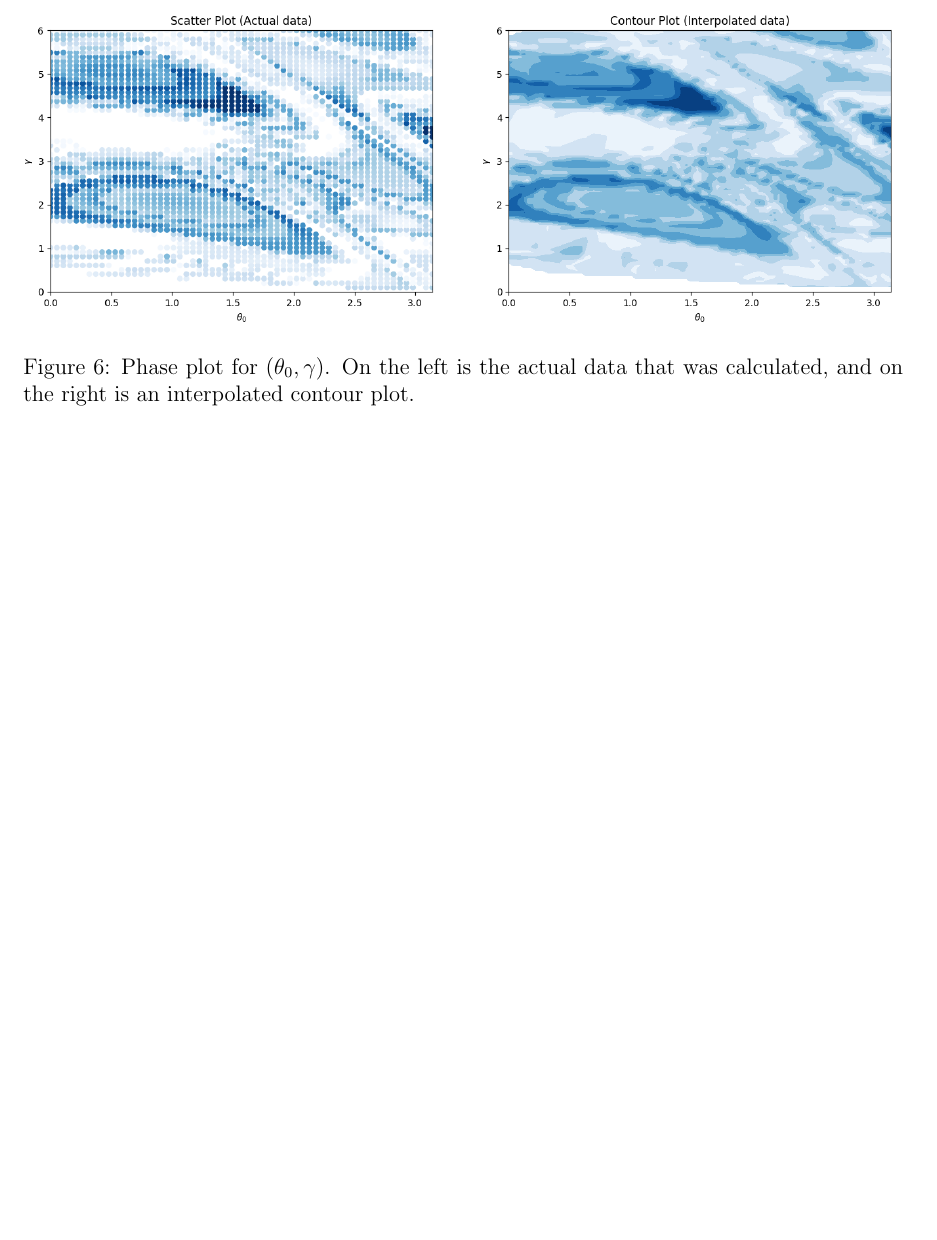
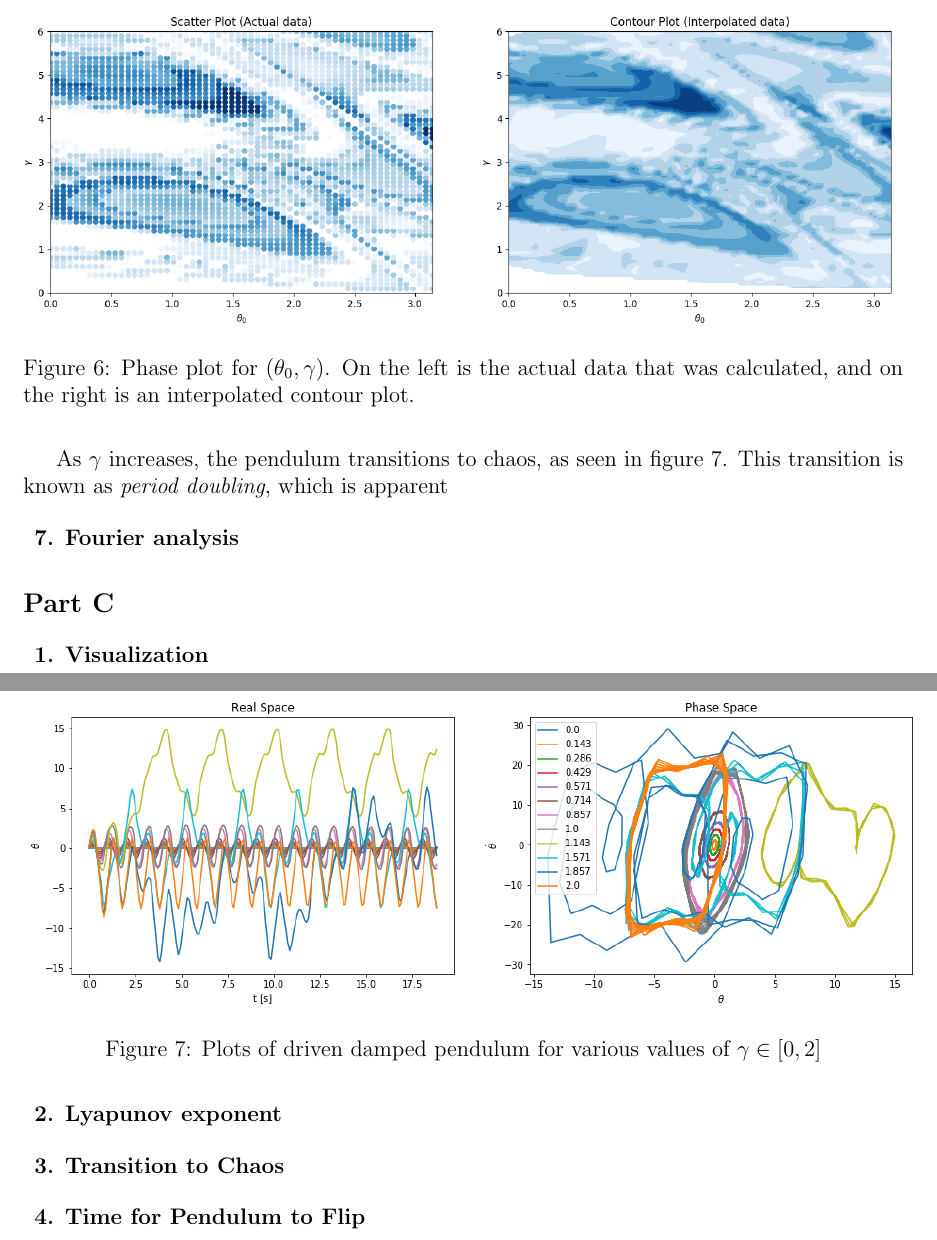
Before and after one commit to remysucre/SimplePendulum, a LaTeX document (latex/proj1b.tex): part of page 3 of 3 before the commit and two parts of pages 3 and 4 of 4 after it, the two joined at a grey line, cut so that both start at the same text, the shorter picture padded with empty space. Compiled offline with pdfLaTeX.

Commit message:
some updates

```diff
--- a/latex/proj1b.tex
+++ b/latex/proj1b.tex
@@ -2,7 +2,8 @@
  \usepackage[margin=1in]{geometry}
 \usepackage{amsmath,amsthm,amssymb,amsfonts}
 \usepackage{graphicx}
-
+\usepackage{titlesec}
+\titleformat*{\section}{\large\bfseries}
 
 \newcommand{\N}{\mathbb{N}}
 \newcommand{\Z}{\mathbb{Z}}
@@ -105,17 +109,47 @@
 \end{figure}
 \end{problem}
 
-%%%%%% 6 %%%%%%
+%%%%%% 6B %%%%%%
 \begin{problem}{6}
 	\textbf{Driven pendulum with damping} $\ddot{\theta}+2\beta\dot{\theta}+k^{2}sin\theta=\gamma k^{2}cos(\omega t)$ \\
 
+As $\gamma$ increases, the pendulum transitions to chaos, as seen in figure \ref{damped}.  This transition is known as \textit{period doubling}, which is apparent
+
+\begin{figure}[h!]
+	\centering
+  	\includegraphics[scale=0.5]{../figures/dampedDriven.png}
+ 	\caption{Plots of driven damped pendulum for various values of $\gamma \in [0,2]$}
+  	\label{damped}
+\end{figure}
 
 \end{problem}
 
-%%%%%% 7 %%%%%%
+%%%%%% 7B %%%%%%
 \begin{problem}{7}
 	\textbf{Fourier analysis}
 \end{problem}
 
+\section*{Part C}
+
+%%%%%% 1C %%%%%%
+\begin{problem}{1}
+\textbf{Visualization}
+
+\end{problem}
+
+%%%%%% 2C %%%%%%
+\begin{problem}{2}
+\textbf{Lyapunov exponent}
+\end{problem}
+
+%%%%%% 3C %%%%%%
+\begin{problem}{3}
+\textbf{Transition to Chaos}
+\end{problem}
+
+%%%%%% 4C %%%%%%
+\begin{problem}{4}
+\textbf{Time for Pendulum to Flip}
+\end{problem}
 
 \end{document}
```
Also changed, not shown: figures/dampedDriven.png (added), latex/proj1b.pdf, latex/proj1b.tex (29 more changed lines), 6 other files.
